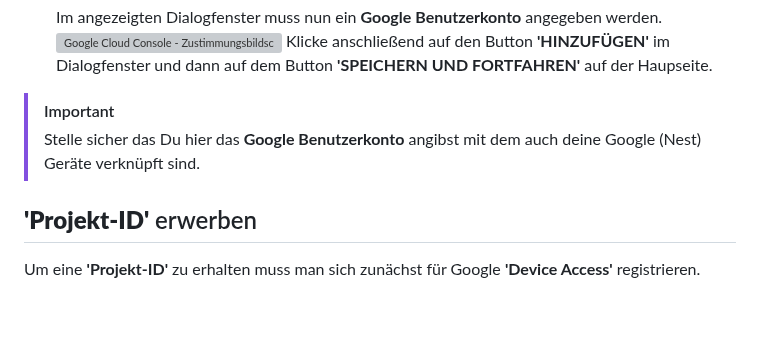
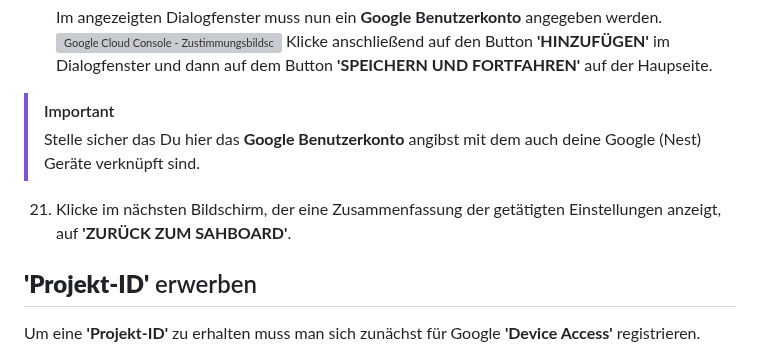
Before and after one commit to danieldriessen/ioBroker.google-home-nest, a Markdown page: docs/de/adapter_setup.md, the part around the change. Drawn GitHub-style; blank space fills up the shorter version; grey boxes are pictures that could not be loaded.

```diff
--- a/docs/de/adapter_setup.md
+++ b/docs/de/adapter_setup.md
@@ -164,6 +164,8 @@ Um eine **'OAuth-Client-ID'** zu erhalten muss zunächst ein Google Cloud Projek
 > [!IMPORTANT]
 > Stelle sicher das Du hier das **Google Benutzerkonto** angibst mit dem auch deine Google (Nest) Geräte verknüpft sind.
 
+21. Klicke im nächsten Bildschirm, der eine Zusammenfassung der getätigten Einstellungen anzeigt, auf **'ZURÜCK ZUM SAHBOARD'**.
+
 ## **'Projekt-ID'** erwerben
 
 Um eine **'Projekt-ID'** zu erhalten muss man sich zunächst für Google **'Device Access'** registrieren.
```
